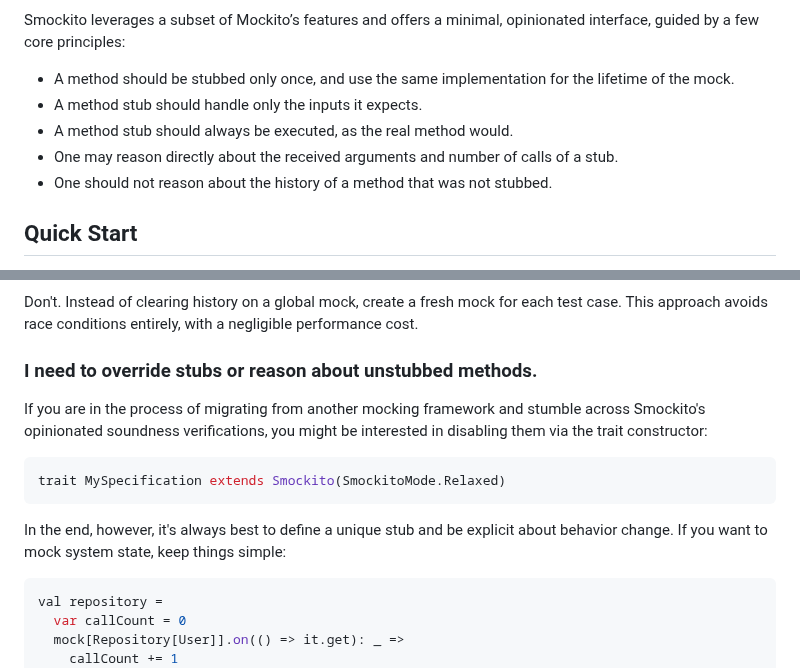
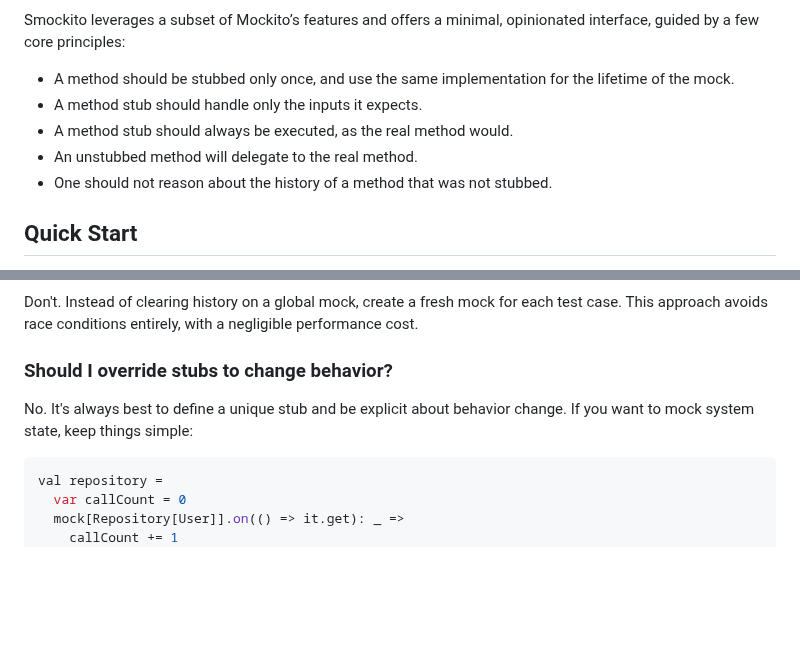
Before and after one commit to bdmendes/smockito, a Markdown page: README.md, 2 parts joined by grey strips. Drawn GitHub-style; blank space fills up the shorter version.

Commit message:
Remove relaxed mode reference from README

````diff
--- a/README.md
+++ b/README.md
@@ -20,7 +20,7 @@ Smockito leverages a subset of Mockito’s features and offers a minimal, opinio
 - A method should be stubbed only once, and use the same implementation for the lifetime of the mock.
 - A method stub should handle only the inputs it expects.
 - A method stub should always be executed, as the real method would.
-- One may reason directly about the received arguments and number of calls of a stub.
+- An unstubbed method will delegate to the real method.
 - One should not reason about the history of a method that was not stubbed.
 
 ## Quick Start
@@ -120,15 +120,9 @@ Notice we are handling partiality explicitly. This is useful if you don't want S
 
 Don't. Instead of clearing history on a global mock, create a fresh mock for each test case. This approach avoids race conditions entirely, with a negligible performance cost.
 
-### I need to override stubs or reason about unstubbed methods.
+### Should I override stubs to change behavior?
 
-If you are in the process of migrating from another mocking framework and stumble across Smockito's opinionated soundness verifications, you might be interested in disabling them via the trait constructor:
-
-```scala
-trait MySpecification extends Smockito(SmockitoMode.Relaxed)
-```
-
-In the end, however, it's always best to define a unique stub and be explicit about behavior change. If you want to mock system state, keep things simple:
+No. It's always best to define a unique stub and be explicit about behavior change. If you want to mock system state, keep things simple:
 
 ```scala
 val repository =
````
